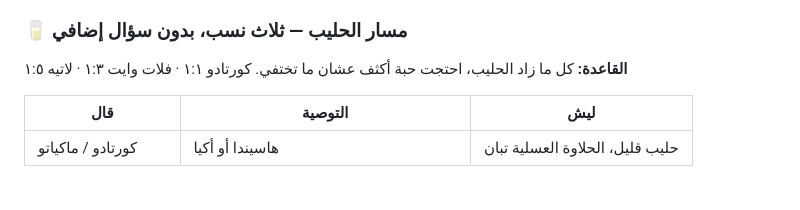
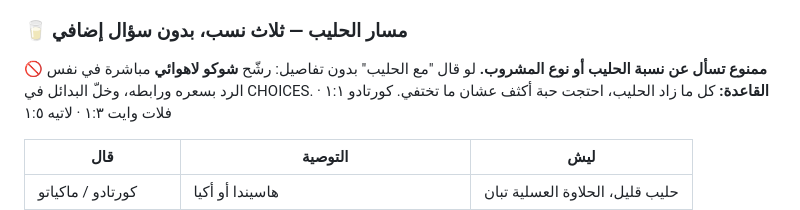
Before and after one commit to ahmedbinmahfoud-glitch/guider-app, a Markdown page: docs/merchants/dripon-playbook.md, the part around the change. Drawn GitHub-style; blank space fills up the shorter version.

Commit message:
Drip On playbook: never ask the milk ratio, recommend Choco directly
Co-Authored-By: Claude Opus 5.5 <noreply@anthropic.com>
Claude-Session: https://claude.ai/code/session_013rZ9x1qr5egdSv6SiDikUD

```diff
--- a/docs/merchants/dripon-playbook.md
+++ b/docs/merchants/dripon-playbook.md
@@ -36,6 +36,7 @@ CHOICES: [مع الحليب 🥛] [إسبريسو بلاك ☕] [فلتر V60
 | "مطحون" / "تطحنونه؟" / "ما عندي مطحنة" | رد الطحن الموقوف + الأظرف |
 
 ### 🥛 مسار الحليب — ثلاث نسب، بدون سؤال إضافي
+🚫 **ممنوع تسأل عن نسبة الحليب أو نوع المشروب.** لو قال "مع الحليب" بدون تفاصيل: رشّح **شوكو لاهوائي** مباشرة في نفس الرد بسعره ورابطه، وخلّ البدائل في CHOICES.
 **القاعدة:** كل ما زاد الحليب، احتجت حبة أكثف عشان ما تختفي.
 كورتادو ١:١ · فلات وايت ١:٣ · لاتيه ١:٥
 
```
